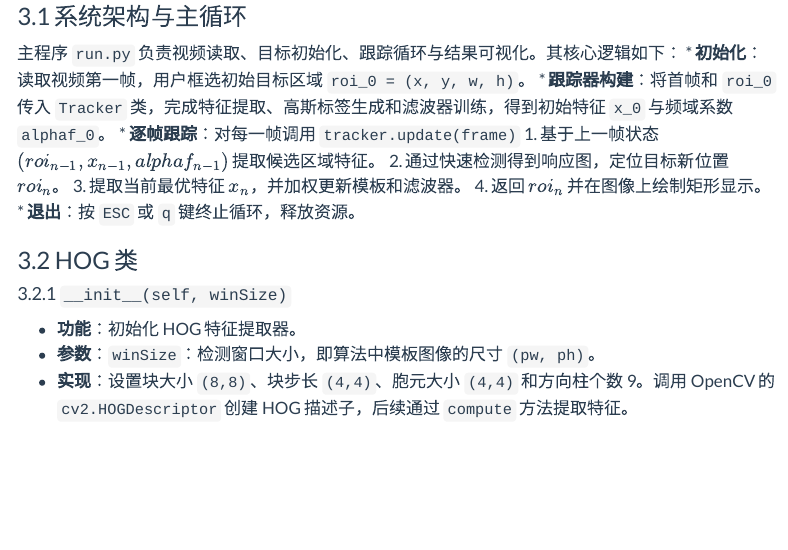
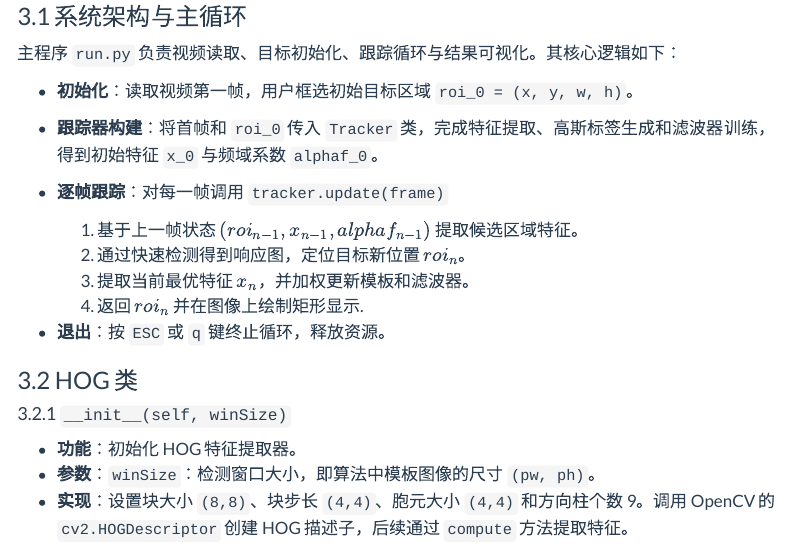
Before and after one commit to qsdong-bupt/qsdong-bupt.github.io, a Quarto document (quarto/posts/Projects/KCF_Tracking/index.qmd): the page in a window 1100 px wide, from 5560 px down. Rendered offline with R 4.5, knitr and Pandoc in place of Quarto, with nearby package versions; menus at the side of the page are left out; long lines of code are wrapped.

Commit message:
Update KCF Tracking project content
Co-Authored-By: Claude Opus 4.8 <noreply@anthropic.com>

```diff
--- a/quarto/posts/Projects/KCF_Tracking/index.qmd
+++ b/quarto/posts/Projects/KCF_Tracking/index.qmd
@@ -195,13 +195,16 @@ $$ \hat{\mathbf{f}}(\mathbf{z}) = \hat{\mathbf{k}}^{zx} \odot \hat{\boldsymbol{\
 ### 3.1 系统架构与主循环
 
 主程序 `run.py` 负责视频读取、目标初始化、跟踪循环与结果可视化。其核心逻辑如下：
+
 *   **初始化**：读取视频第一帧，用户框选初始目标区域 `roi_0 = (x, y, w, h)`。
 *   **跟踪器构建**：将首帧和 `roi_0` 传入 `Tracker` 类，完成特征提取、高斯标签生成和滤波器训练，得到初始特征 `x_0` 与频域系数 `alphaf_0`。
 *   **逐帧跟踪**：对每一帧调用 `tracker.update(frame)`
+
     1.  基于上一帧状态 $(roi_{n-1}, x_{n-1}, alphaf_{n-1})$ 提取候选区域特征。
     2.  通过快速检测得到响应图，定位目标新位置 $roi_n$。
     3.  提取当前最优特征 $x_n$，并加权更新模板和滤波器。
-    4.  返回 $roi_n$ 并在图像上绘制矩形显示。
+    4.  返回 $roi_n$ 并在图像上绘制矩形显示.
+
 *   **退出**：按 `ESC` 或 `q` 键终止循环，释放资源。
 
 ### 3.2 HOG 类
```
Also changed, not shown: docs/search.json, 2 other files.
